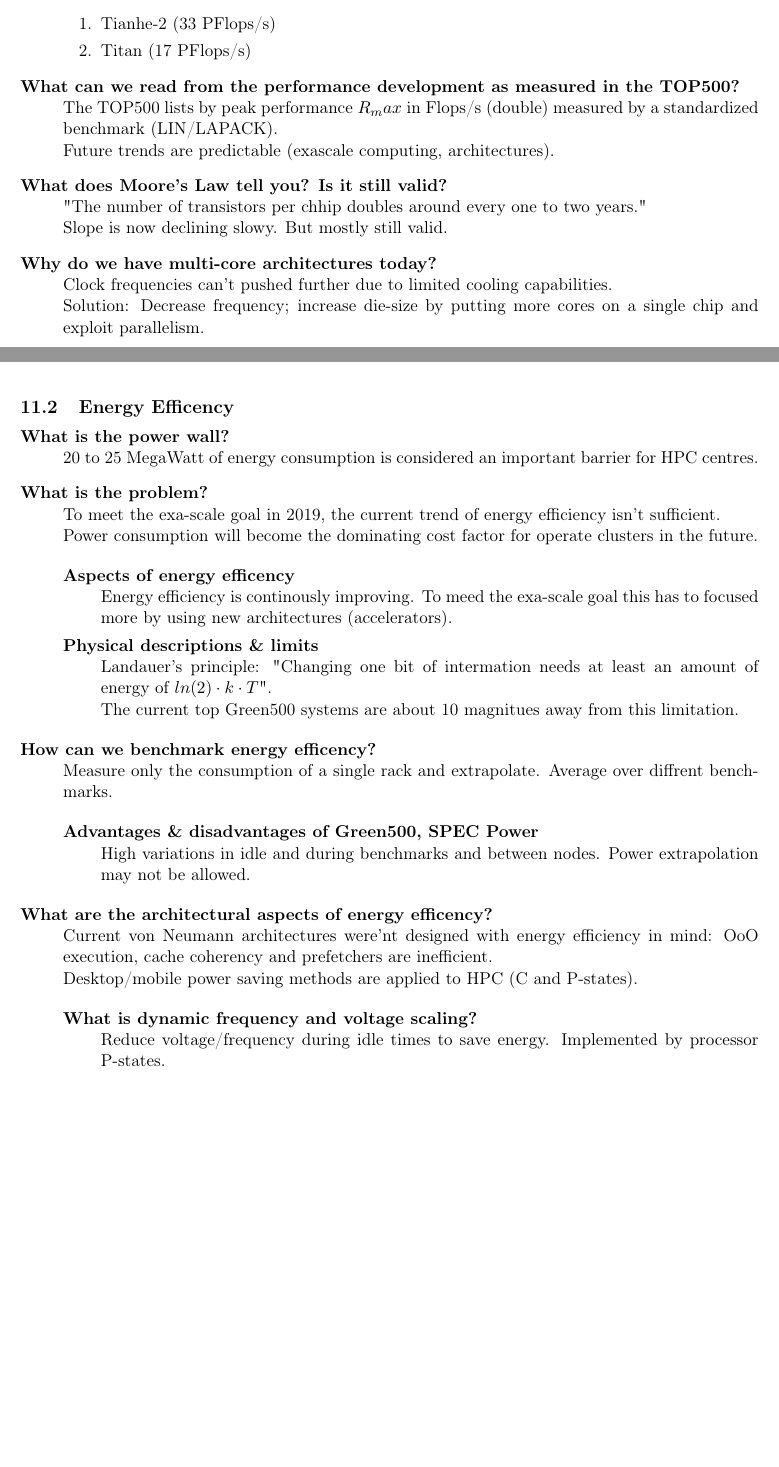
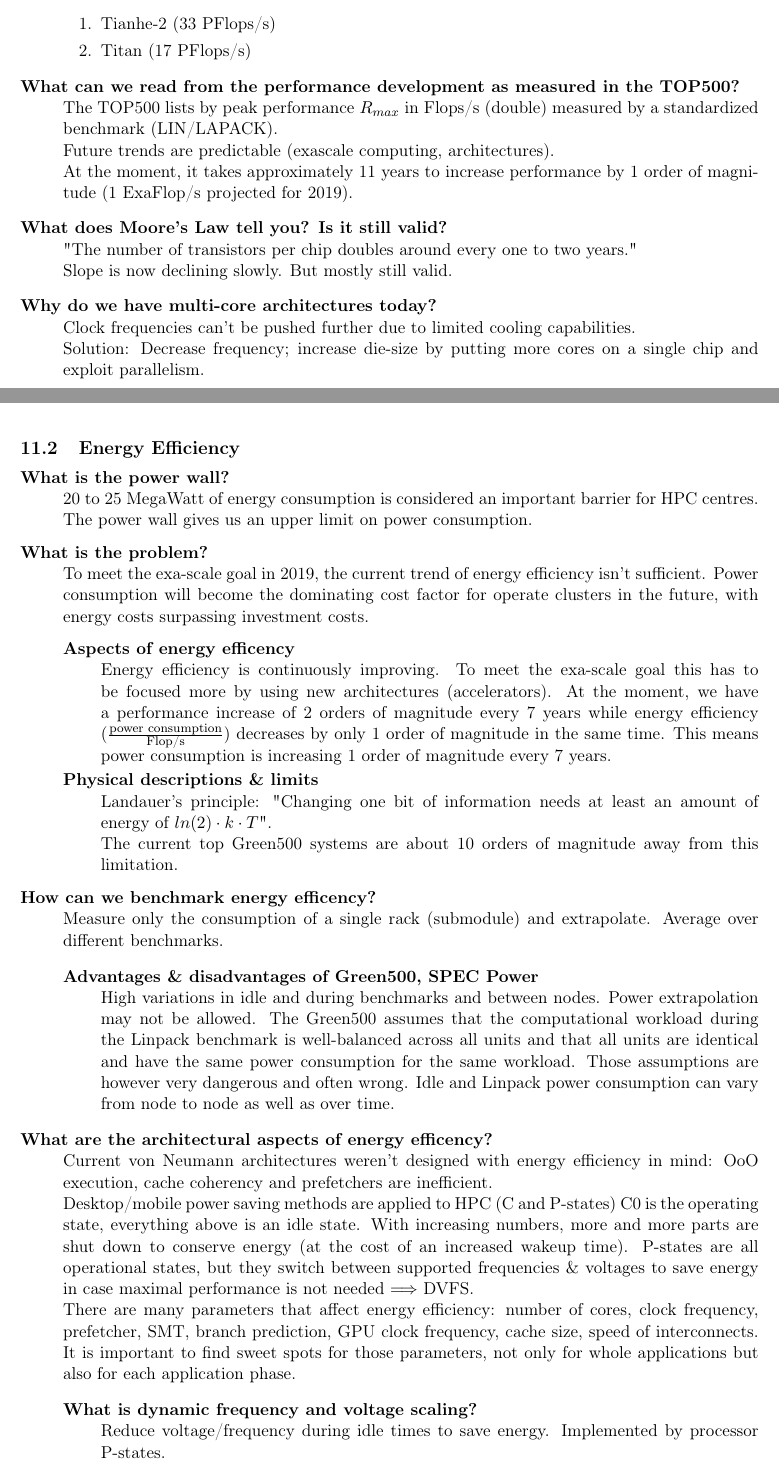
Before and after one commit to stv0g/rwth-misc, a LaTeX document (hpc_summary.tex): two parts of pages 6 and 7 of 21 before the commit and two parts of pages 6 and 7 of 22 after it, joined at a grey line, cut so that both start at the same text, the shorter picture padded with empty space. Compiled offline with pdfLaTeX.

Commit message:
fragen ergänzt für kapitel 1 und 2 und typos verbessert

```diff
--- a/hpc_summary.tex
+++ b/hpc_summary.tex
@@ -332,44 +332,86 @@ See \texttt{man bsub}.
 			\item Tianhe-2 (33 PFlops/s)
 			\item Titan (17 PFlops/s)
 		\end{enumerate}
-	\item[What can we read from the performance development as measured in the TOP500?] The TOP500 lists by peak performance $R_max$ in Flops/s (double) measured by a standardized benchmark (LIN/LAPACK). \\
-	Future trends are predictable (exascale computing, architectures).
+	\item[What can we read from the performance development as measured in the
+        TOP500?] The TOP500 lists by peak performance $R_{max}$ in Flops/s (double) measured by a standardized benchmark (LIN/LAPACK). \\
+	Future trends are predictable (exascale computing, architectures).\\
+    At the moment, it takes approximately 11 years to increase performance by 1
+    order of magnitude (1 ExaFlop/s projected for 2019).
 
-	\item[What does Moore's Law tell you? Is it still valid?] "The number of transistors per chhip doubles around every one to two years." \\
-	Slope is now declining slowy. But mostly still valid.
+	\item[What does Moore's Law tell you? Is it still valid?] "The number of transistors per chip doubles around every one to two years." \\
+	Slope is now declining slowly. But mostly still valid.
 
-	\item[Why do we have multi-core architectures today?] Clock frequencies can't pushed further due to limited cooling capabilities. \\
+	\item[Why do we have multi-core architectures today?] Clock frequencies can't be pushed further due to limited cooling capabilities. \\
 	Solution: Decrease frequency; increase die-size by putting more cores on a single chip and exploit parallelism.
 
 \end{description}
 
 \newpage
-\subsection{Energy Efficency}
+\subsection{Energy Efficiency}
 
 \begin{description}[style=nextline]
-	\item[What is the power wall?] 20 to 25 MegaWatt of energy consumption is considered an important barrier for HPC centres.
+	\item[What is the power wall?] 20 to 25 MegaWatt of energy consumption is
+        considered an important barrier for HPC centres.\\
+        The power wall gives us an upper limit on power consumption.
 
-	\item[What is the problem?] To meet the exa-scale goal in 2019, the current trend of energy efficiency isn't sufficient. \\
-	Power consumption will become the dominating cost factor for operate clusters in the future.
+	\item[What is the problem?]
+    To meet the exa-scale goal in 2019, the current trend of energy efficiency isn't sufficient.
+	Power consumption will become the dominating cost factor for
+    operate clusters in the future, with energy costs surpassing investment costs.
+	\begin{description}[style=nextline]
+		\item[Aspects of energy efficency] Energy efficiency is continuously
+            improving. To meet the exa-scale goal this has to be focused more by using
+            new architectures (accelerators).
+            At the moment, we have a performance increase of 2 orders of magnitude
+            every 7 years while energy efficiency
+            ($\frac{\text{power consumption}}{\text{Flop/s}}$) decreases by only 1 order
+            of magnitude in the same time.
+            This means power consumption is increasing 1 order of magnitude every 7
+            years.
+
+		\item[Physical descriptions \& limits]
+            Landauer's principle: "Changing one bit of information needs at
+            least an amount of energy of $ln(2) \cdot k \cdot T$". \\
+		    The current top Green500 systems are about 10 orders of magnitude away from this limitation.
+
+    \end{description}
+
+    \item[How can we benchmark energy efficency?] Measure only the consumption of a
+    single rack (submodule) and extrapolate. Average over different benchmarks.
 
 	\begin{description}[style=nextline]
-		\item[Aspects of energy efficency] Energy efficiency is continously improving. To meed the exa-scale goal this has to focused more by using new architectures (accelerators).
+		\item[Advantages \& disadvantages of Green500, SPEC Power]
+        High variations in idle and during benchmarks and between nodes.
+        Power extrapolation may not be allowed.
+        The Green500 assumes that the computational workload during the Linpack
+        benchmark is well-balanced across all units and that all units are
+        identical and have the same power consumption for the same workload.
+        Those assumptions are however very dangerous and often wrong. Idle and
+        Linpack power consumption can vary from node to node as well as over
+        time.
+	\end{description}
 
-		\item[Physical descriptions \& limits] Landauer's principle: "Changing one bit of intermation needs at least an amount of energy of $ln(2) \cdot k \cdot T$". \\
-		The current top Green500 systems are about 10 magnitues away from this limitation.
-
-	\end{description}
-	\item[How can we benchmark energy efficency?] Measure only the consumption of a single rack and extrapolate. Average over diffrent benchmarks.
+    \item[What are the architectural aspects of energy efficency?]
+        Current von Neumann architectures weren't designed with energy
+        efficiency in mind:
+        OoO execution, cache coherency and prefetchers are inefficient. \\
+	    Desktop/mobile power saving methods are applied to HPC (C and
+        P-states) C0 is the operating state, everything above is an idle state.
+        With increasing numbers, more and more parts are shut down to conserve
+        energy (at the cost of an increased wakeup time). P-states are all
+        operational states, but they switch between supported frequencies \&
+        voltages to save energy in case maximal performance is not needed
+        $\Longrightarrow$ DVFS.\\
+        There are many parameters that affect energy efficiency: number of
+        cores, clock frequency, prefetcher, SMT, branch prediction, GPU clock
+        frequency, cache size, speed of interconnects. It is important to find
+        sweet spots for those parameters, not only for whole applications but
+        also for each application phase.
 
 	\begin{description}[style=nextline]
-		\item[Advantages \& disadvantages of Green500, SPEC Power] High variations in idle and during benchmarks and between nodes. Power extrapolation may not be allowed.
-
-	\end{description}
-	\item[What are the architectural aspects of energy efficency?] Current von Neumann architectures were'nt designed with energy efficiency in mind: OoO execution, cache coherency and prefetchers are inefficient. \\
-	Desktop/mobile power saving methods are applied to HPC (C and P-states).
-
-	\begin{description}[style=nextline]
-		\item[What is dynamic frequency and voltage scaling?] Reduce voltage/frequency during idle times to save energy. Implemented by processor P-states.
+		\item[What is dynamic frequency and voltage scaling?]
+            Reduce voltage/frequency during idle times to save energy.
+            Implemented by processor P-states.
 
 	\end{description}
 	\item[What are the future plans to climb the power wall?]
```
Also changed, not shown: hpc_summary.tex (3 more changed lines).
